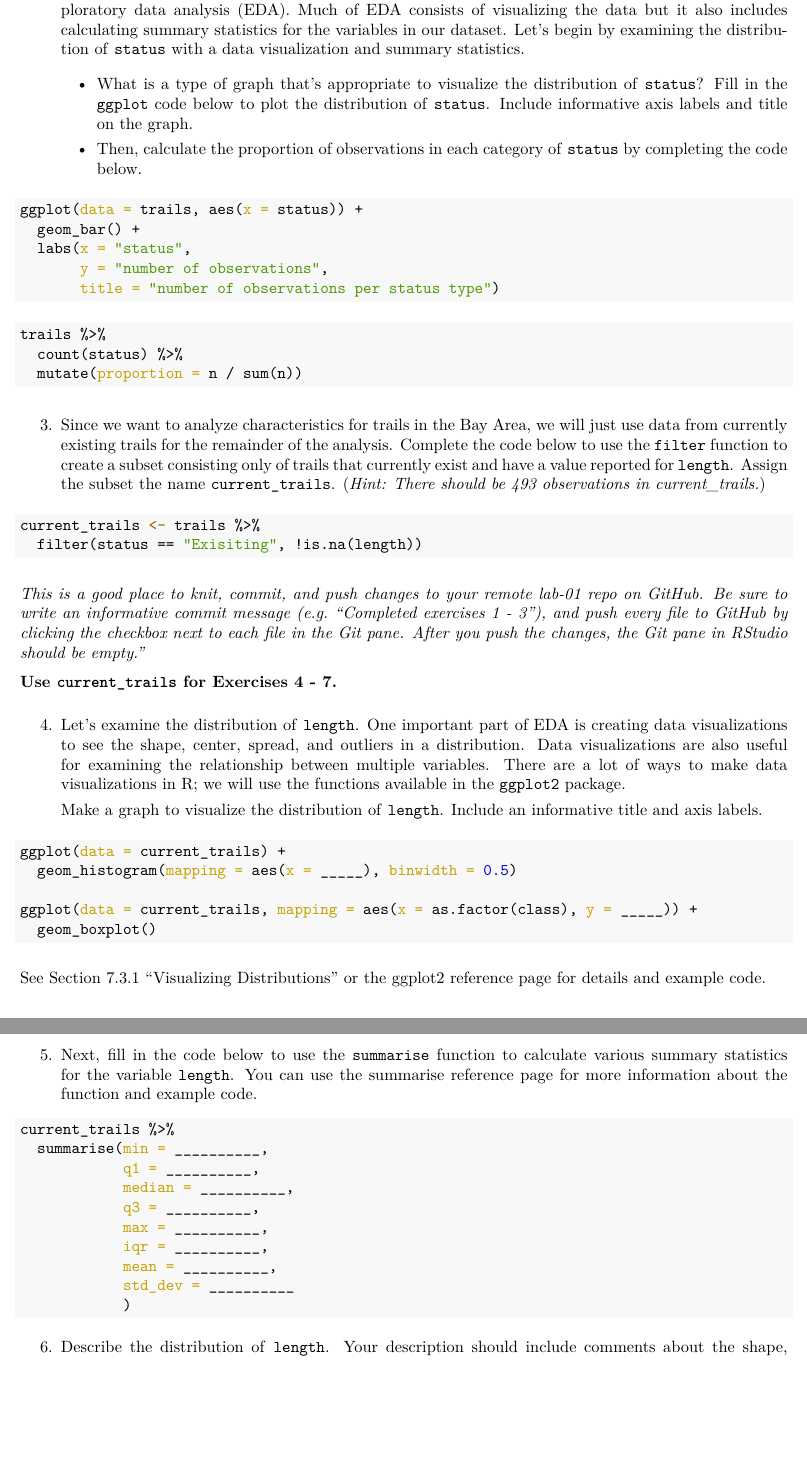
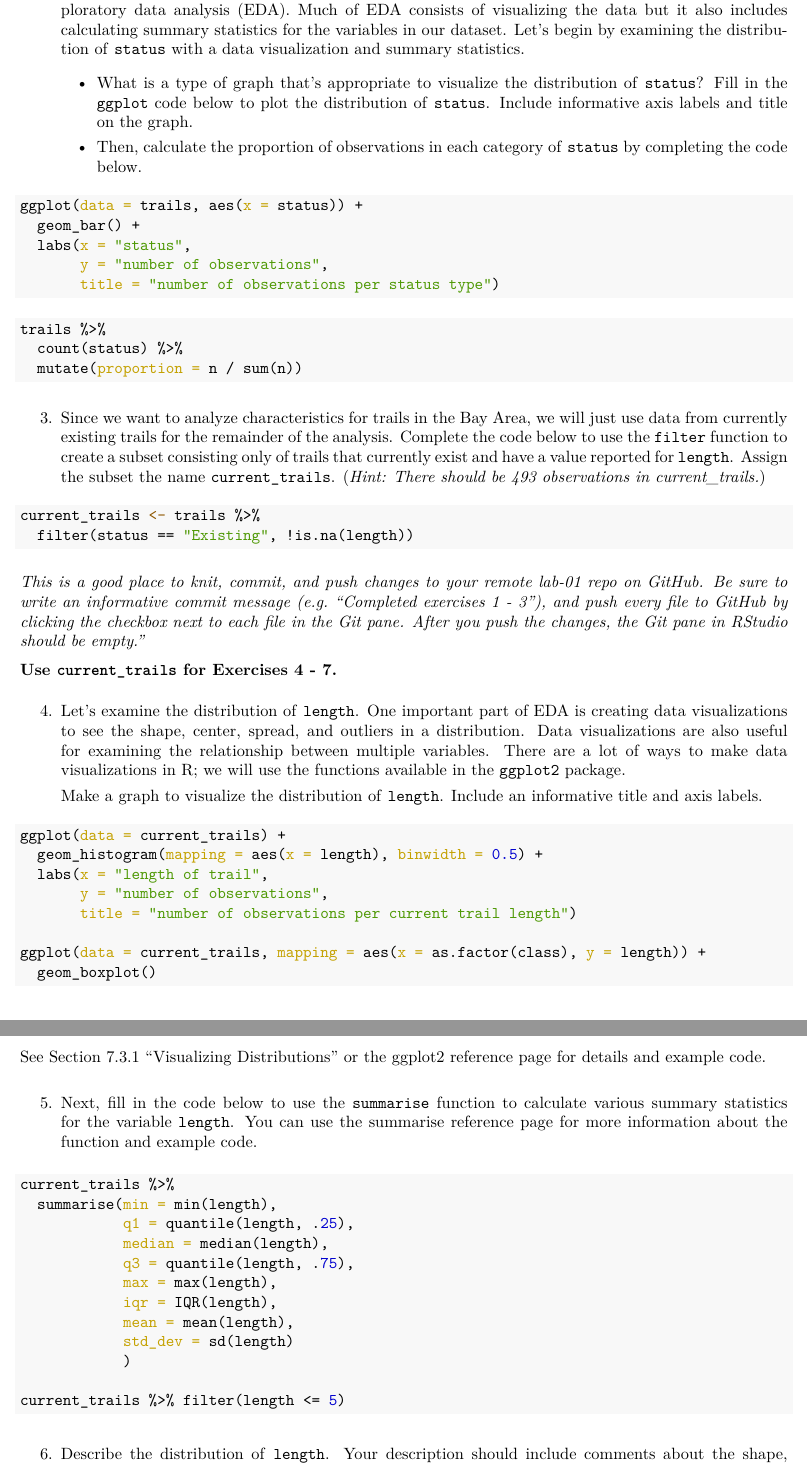
Before and after one commit to theoho8033/lab0-1, an R Markdown document (lab01-scratch.Rmd): two parts of pages 2 and 3 of 4 before the commit and two parts of pages 2 and 3 of 5 after it, joined at a grey line, cut so that both start at the same text, the shorter picture padded with empty space. The pictures show the output file lab01-scratch.pdf that the author committed with the source.

Commit message:
Completed ex 4 -7

`````diff
--- a/lab01-scratch.Rmd
+++ b/lab01-scratch.Rmd
@@ -80,7 +80,7 @@ trails %>%
 
 ```{r eval = F}
 current_trails <- trails %>%
-  filter(status == "Exisiting", !is.na(length))
+  filter(status == "Existing", !is.na(length))
 ````
 
 
@@ -94,9 +94,12 @@ current_trails <- trails %>%
 
 ```{r eval = F}
 ggplot(data = current_trails) +
-  geom_histogram(mapping = aes(x = _____), binwidth = 0.5)
+  geom_histogram(mapping = aes(x = length), binwidth = 0.5) +
+  labs(x = "length of trail",
+       y = "number of observations",
+       title = "number of observations per current trail length")
 
-ggplot(data = current_trails, mapping = aes(x = as.factor(class), y = _____)) +
+ggplot(data = current_trails, mapping = aes(x = as.factor(class), y = length)) +
   geom_boxplot()
 ```
 
@@ -106,4 +109,3 @@ See [Section 7.3.1 "Visualizing Distributions"](https://r4ds.had.co.nz/explorato
 
 ```{r eval = FALSE}
 current_trails %>%
-  summarise(min = __________,
@@ -116,5 +112,14 @@ current_trails %>%
-            std_dev = __________
+  summarise(min = min(length),
+            q1 = quantile(length, .25),
+            median = median(length),
+            q3 = quantile(length, .75),
+            max = max(length),
+            iqr = IQR(length),
+            mean = mean(length),
+            std_dev = sd(length)
             )
+
+current_trails %>% filter(length <= 5)
 ```
 
 6. Describe the distribution of `length`. Your description should include comments about the shape, center, spread, and any potential outliers. Use the graph from Exercise 4 and relevant summary statistics from Exercise 5 in your description.
`````
Also changed, not shown: lab01-scratch.pdf, lab01-scratch.Rmd (6 more changed lines).
